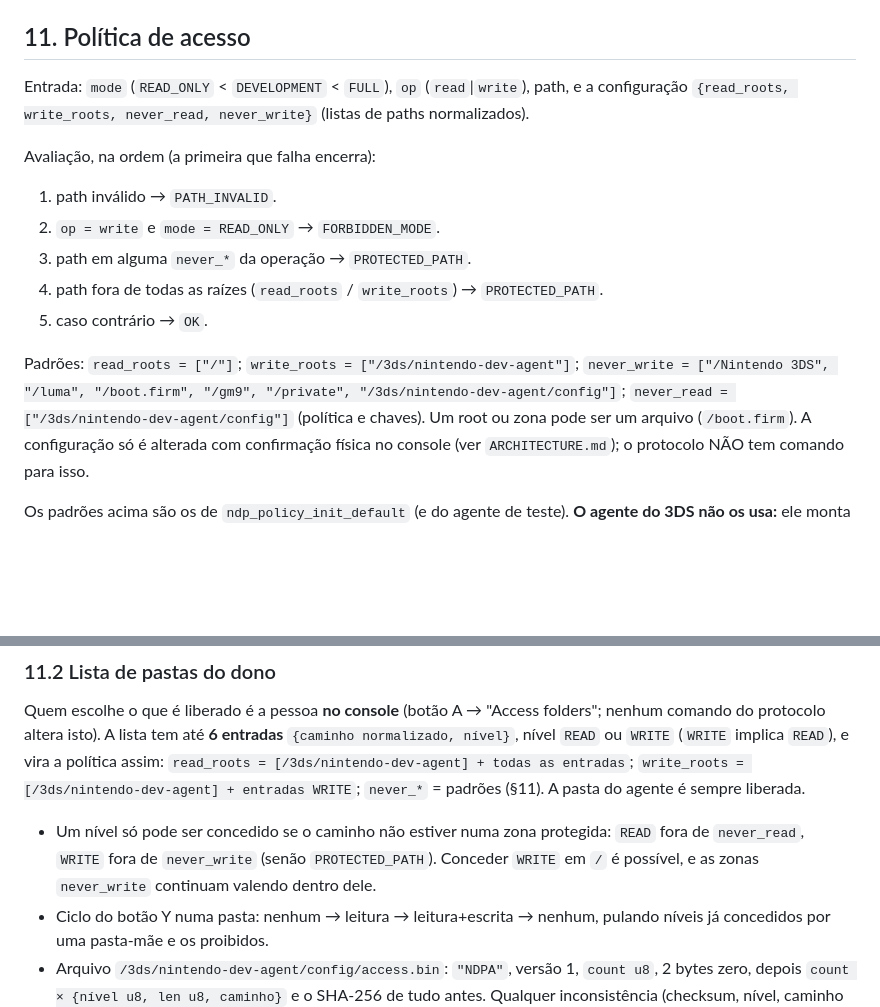
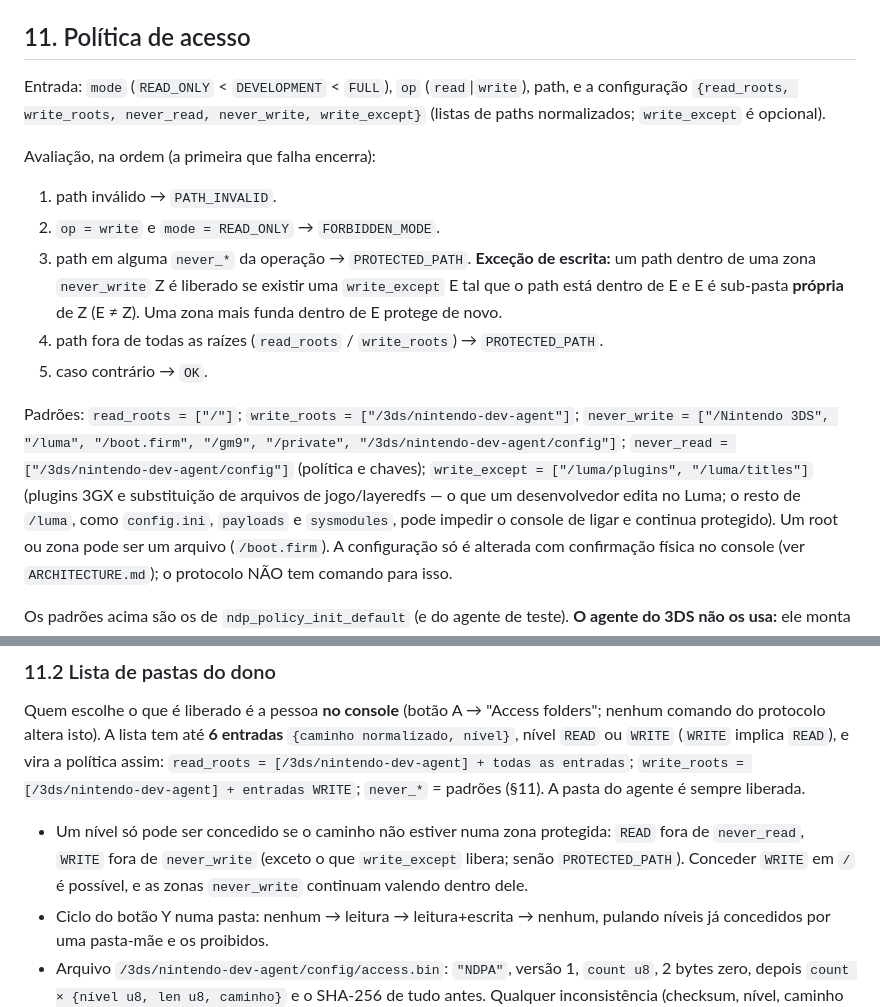
Before and after one commit to BC-Estrategias/nintendo-dev-mcp, a Markdown page: docs/protocol/ndp-v1.md, 2 parts joined by grey strips. Drawn GitHub-style; blank space fills up the shorter version.

Commit message:
Agent 0.6.2: /luma/plugins and /luma/titles writable (write_except), clearer menu message; spec updated
Co-Authored-By: Claude Sonnet 5 <noreply@anthropic.com>

```diff
--- a/docs/protocol/ndp-v1.md
+++ b/docs/protocol/ndp-v1.md
@@ -193,18 +193,19 @@ Uma `/` final única é removida (exceto na raiz `/`). O resultado normalizado
 **Comparação de prefixo** (raízes/zonas): por **componente**, com dobra de caixa **somente ASCII** (FAT é case-insensitive; para não-ASCII o agent **falha fechado**: só considera igual se os bytes forem idênticos). `/luma` cobre `/luma` e `/luma/x`, **não** `/lumax`.
 
 ## 11. Política de acesso
-Entrada: `mode` (`READ_ONLY` < `DEVELOPMENT` < `FULL`), `op` (`read`|`write`), path, e a configuração `{read_roots, write_roots, never_read, never_write}` (listas de paths normalizados).
+Entrada: `mode` (`READ_ONLY` < `DEVELOPMENT` < `FULL`), `op` (`read`|`write`), path, e a configuração `{read_roots, write_roots, never_read, never_write, write_except}` (listas de paths normalizados; `write_except` é opcional).
 
 Avaliação, na ordem (a primeira que falha encerra):
 1. path inválido → `PATH_INVALID`.
 2. `op = write` e `mode = READ_ONLY` → `FORBIDDEN_MODE`.
-3. path em alguma `never_*` da operação → `PROTECTED_PATH`.
+3. path em alguma `never_*` da operação → `PROTECTED_PATH`. **Exceção de escrita:** um path dentro de uma zona `never_write` Z é liberado se existir uma `write_except` E tal que o path está dentro de E e E é sub-pasta **própria** de Z (E ≠ Z). Uma zona mais funda dentro de E protege de novo.
 4. path fora de todas as raízes (`read_roots` / `write_roots`) → `PROTECTED_PATH`.
 5. caso contrário → `OK`.
 
 Padrões: `read_roots = ["/"]`; `write_roots = ["/3ds/nintendo-dev-agent"]`;
 `never_write = ["/Nintendo 3DS", "/luma", "/boot.firm", "/gm9", "/private", "/3ds/nintendo-dev-agent/config"]`;
-`never_read = ["/3ds/nintendo-dev-agent/config"]` (política e chaves).
+`never_read = ["/3ds/nintendo-dev-agent/config"]` (política e chaves);
+`write_except = ["/luma/plugins", "/luma/titles"]` (plugins 3GX e substituição de arquivos de jogo/layeredfs — o que um desenvolvedor edita no Luma; o resto de `/luma`, como `config.ini`, `payloads` e `sysmodules`, pode impedir o console de ligar e continua protegido).
 Um root ou zona pode ser um arquivo (`/boot.firm`). A configuração só é alterada com confirmação física no console (ver `ARCHITECTURE.md`); o protocolo NÃO tem comando para isso.
 
 Os padrões acima são os de `ndp_policy_init_default` (e do agente de teste). **O agente do 3DS não os usa:** ele monta a política a partir da lista do dono (§11.2), cujo padrão é *só a pasta do próprio agente*.
@@ -218,7 +219,7 @@ Vetores: `traverse` em `vectors.json` (`travessível`/`visível` por configuraç
 
 ### 11.2 Lista de pastas do dono
 Quem escolhe o que é liberado é a pessoa **no console** (botão A → "Access folders"; nenhum comando do protocolo altera isto). A lista tem até **6 entradas** `{caminho normalizado, nível}`, nível `READ` ou `WRITE` (`WRITE` implica `READ`), e vira a política assim: `read_roots = [/3ds/nintendo-dev-agent] + todas as entradas`; `write_roots = [/3ds/nintendo-dev-agent] + entradas WRITE`; `never_*` = padrões (§11). A pasta do agente é sempre liberada.
-- Um nível só pode ser concedido se o caminho não estiver numa zona protegida: `READ` fora de `never_read`, `WRITE` fora de `never_write` (senão `PROTECTED_PATH`). Conceder `WRITE` em `/` é possível, e as zonas `never_write` continuam valendo dentro dele.
+- Um nível só pode ser concedido se o caminho não estiver numa zona protegida: `READ` fora de `never_read`, `WRITE` fora de `never_write` (exceto o que `write_except` libera; senão `PROTECTED_PATH`). Conceder `WRITE` em `/` é possível, e as zonas `never_write` continuam valendo dentro dele.
 - Ciclo do botão Y numa pasta: nenhum → leitura → leitura+escrita → nenhum, pulando níveis já concedidos por uma pasta-mãe e os proibidos.
 - Arquivo `/3ds/nintendo-dev-agent/config/access.bin`: `"NDPA"`, versão 1, `count u8`, 2 bytes zero, depois `count × {nível u8, len u8, caminho}` e o SHA-256 de tudo antes. Qualquer inconsistência (checksum, nível, caminho não canônico, duplicado, zona proibida) ⇒ **lista vazia** (só a pasta do agente): falha fechada. Escrita atômica (`.tmp` → verificar → `.bak` → rename). Vetores: `access` em `vectors.json` (operações, política resultante e os bytes do arquivo).
 
```
Also changed, not shown: ARCHITECTURE.md (+1 -1 lines).
